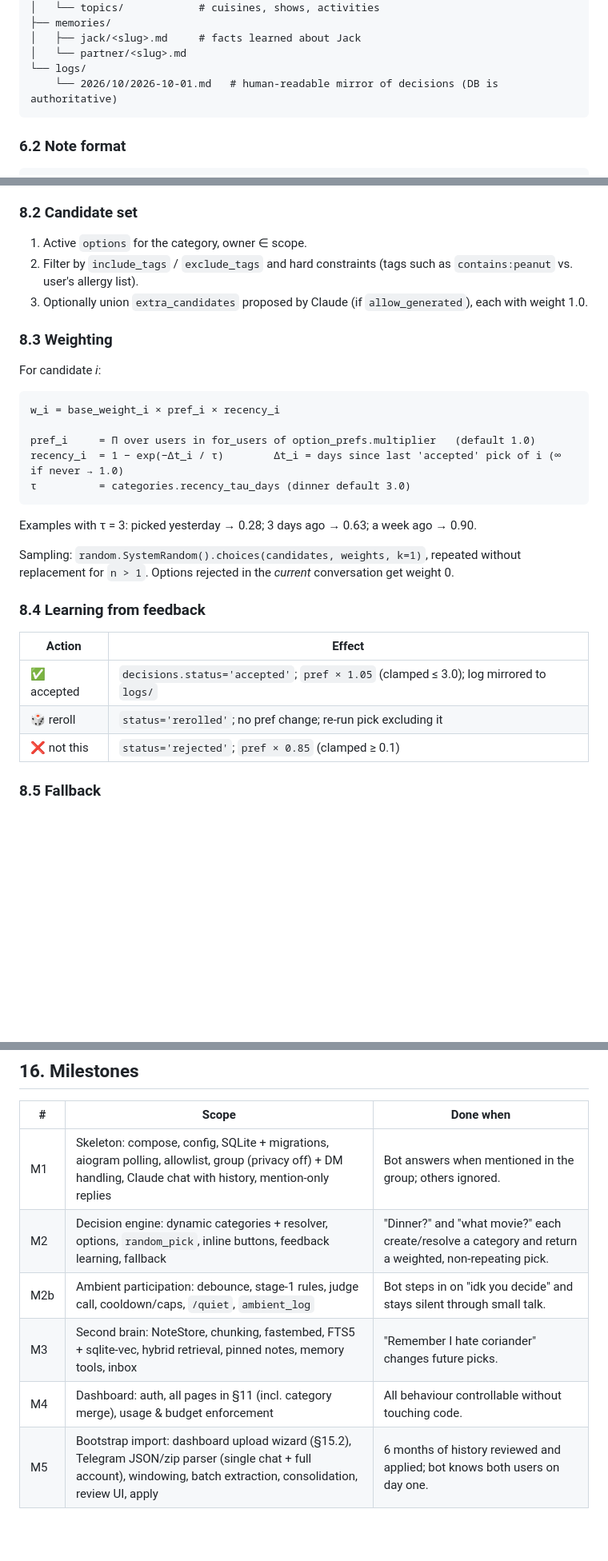
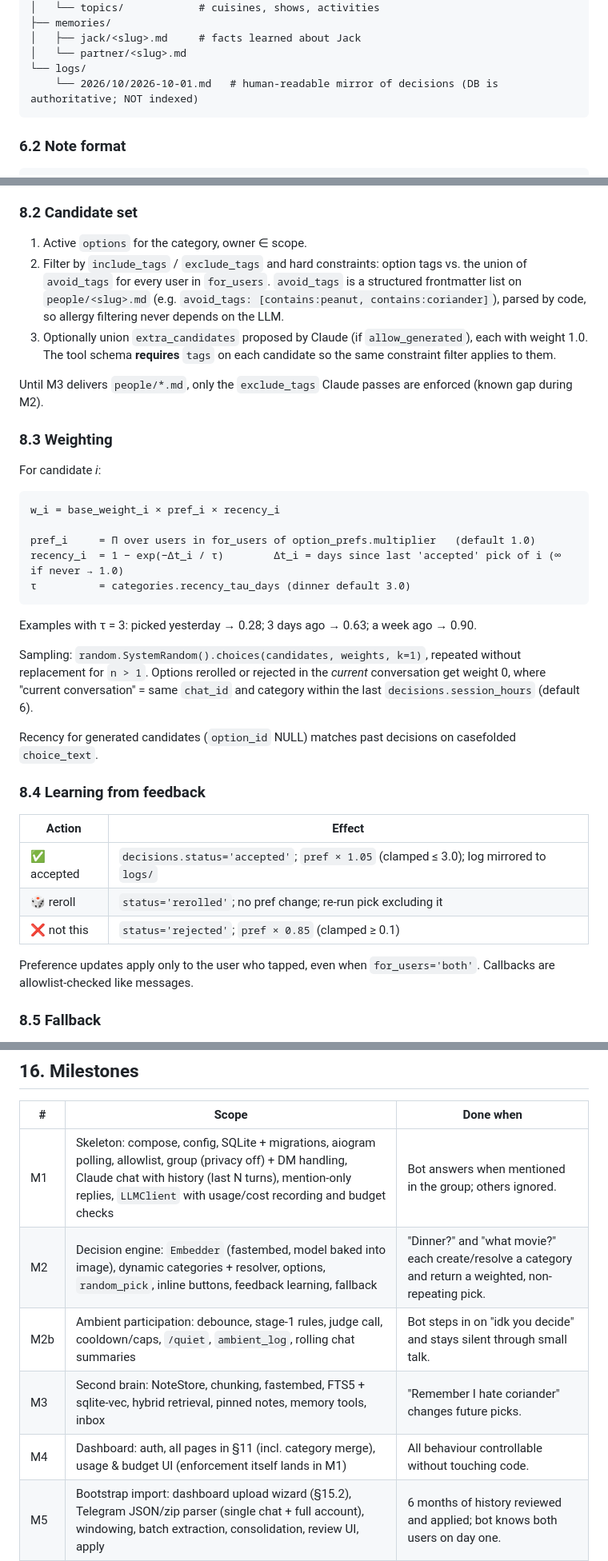
Before and after one commit to cjiefeng/tykee, a Markdown page: docs/design.md, 3 parts joined by grey strips. Shown at 80% size. GitHub-like rendering; blank space fills up the shorter version.

````diff
--- a/docs/design.md
+++ b/docs/design.md
@@ -368,7 +377,7 @@ The vault is bot-owned. Humans view/edit it only through the dashboard, so every
 │   ├── jack/<slug>.md     # facts learned about Jack
 │   └── partner/<slug>.md
 └── logs/
-    └── 2026/10/2026-10-01.md   # human-readable mirror of decisions (DB is authoritative)
+    └── 2026/10/2026-10-01.md   # human-readable mirror of decisions (DB is authoritative; NOT indexed)
 ```
 
 ### 6.2 Note format
@@ -545,8 +561,10 @@ resolve_category(phrase, proposed_slug, description, proposed_tau_days):
 ### 8.2 Candidate set
 
 1. Active `options` for the category, owner ∈ scope.
-2. Filter by `include_tags` / `exclude_tags` and hard constraints (tags such as `contains:peanut` vs. user's allergy list).
-3. Optionally union `extra_candidates` proposed by Claude (if `allow_generated`), each with weight 1.0.
+2. Filter by `include_tags` / `exclude_tags` and hard constraints: option tags vs. the union of `avoid_tags` for every user in `for_users`. `avoid_tags` is a structured frontmatter list on `people/<slug>.md` (e.g. `avoid_tags: [contains:peanut, contains:coriander]`), parsed by code, so allergy filtering never depends on the LLM.
+3. Optionally union `extra_candidates` proposed by Claude (if `allow_generated`), each with weight 1.0. The tool schema **requires** `tags` on each candidate so the same constraint filter applies to them.
+
+Until M3 delivers `people/*.md`, only the `exclude_tags` Claude passes are enforced (known gap during M2).
 
 ### 8.3 Weighting
 
@@ -562,7 +580,9 @@ recency_i  = 1 − exp(−Δt_i / τ)        Δt_i = days since last 'accepted'
 
 Examples with τ = 3: picked yesterday → 0.28; 3 days ago → 0.63; a week ago → 0.90.
 
-Sampling: `random.SystemRandom().choices(candidates, weights, k=1)`, repeated without replacement for `n > 1`. Options rejected in the *current* conversation get weight 0.
+Sampling: `random.SystemRandom().choices(candidates, weights, k=1)`, repeated without replacement for `n > 1`. Options rerolled or rejected in the *current* conversation get weight 0, where "current conversation" = same `chat_id` and category within the last `decisions.session_hours` (default 6).
+
+Recency for generated candidates (`option_id` NULL) matches past decisions on casefolded `choice_text`.
 
 ### 8.4 Learning from feedback
 
@@ -571,6 +591,8 @@ Sampling: `random.SystemRandom().choices(candidates, weights, k=1)`, repeated wi
 | ✅ accepted | `decisions.status='accepted'`; `pref × 1.05` (clamped ≤ 3.0); log mirrored to `logs/` |
 | 🎲 reroll | `status='rerolled'`; no pref change; re-run pick excluding it |
 | ❌ not this | `status='rejected'`; `pref × 0.85` (clamped ≥ 0.1) |
+
+Preference updates apply only to the user who tapped, even when `for_users='both'`. Callbacks are allowlist-checked like messages.
 
 ### 8.5 Fallback
 
@@ -909,11 +934,11 @@ Both people's raw messages are sent to the Anthropic API during extraction, so b
 
 | # | Scope | Done when |
 |---|---|---|
-| M1 | Skeleton: compose, config, SQLite + migrations, aiogram polling, allowlist, group (privacy off) + DM handling, Claude chat with history, mention-only replies | Bot answers when mentioned in the group; others ignored. |
-| M2 | Decision engine: dynamic categories + resolver, options, `random_pick`, inline buttons, feedback learning, fallback | "Dinner?" and "what movie?" each create/resolve a category and return a weighted, non-repeating pick. |
-| M2b | Ambient participation: debounce, stage-1 rules, judge call, cooldown/caps, `/quiet`, `ambient_log` | Bot steps in on "idk you decide" and stays silent through small talk. |
+| M1 | Skeleton: compose, config, SQLite + migrations, aiogram polling, allowlist, group (privacy off) + DM handling, Claude chat with history (last N turns), mention-only replies, `LLMClient` with usage/cost recording and budget checks | Bot answers when mentioned in the group; others ignored. |
+| M2 | Decision engine: `Embedder` (fastembed, model baked into image), dynamic categories + resolver, options, `random_pick`, inline buttons, feedback learning, fallback | "Dinner?" and "what movie?" each create/resolve a category and return a weighted, non-repeating pick. |
+| M2b | Ambient participation: debounce, stage-1 rules, judge call, cooldown/caps, `/quiet`, `ambient_log`, rolling chat summaries | Bot steps in on "idk you decide" and stays silent through small talk. |
 | M3 | Second brain: NoteStore, chunking, fastembed, FTS5 + sqlite-vec, hybrid retrieval, pinned notes, memory tools, inbox | "Remember I hate coriander" changes future picks. |
-| M4 | Dashboard: auth, all pages in §11 (incl. category merge), usage & budget enforcement | All behaviour controllable without touching code. |
+| M4 | Dashboard: auth, all pages in §11 (incl. category merge), usage & budget UI (enforcement itself lands in M1) | All behaviour controllable without touching code. |
 | M5 | Bootstrap import: dashboard upload wizard (§15.2), Telegram JSON/zip parser (single chat + full account), windowing, batch extraction, consolidation, review UI, apply | 6 months of history reviewed and applied; bot knows both users on day one. |
 | M6 | Scheduled nudges (optional), backups, healthcheck, polish, runbook | Runs unattended for 2 weeks. |
 
````
Also changed, not shown: other parts of docs/design.md (+30 -11 lines).
